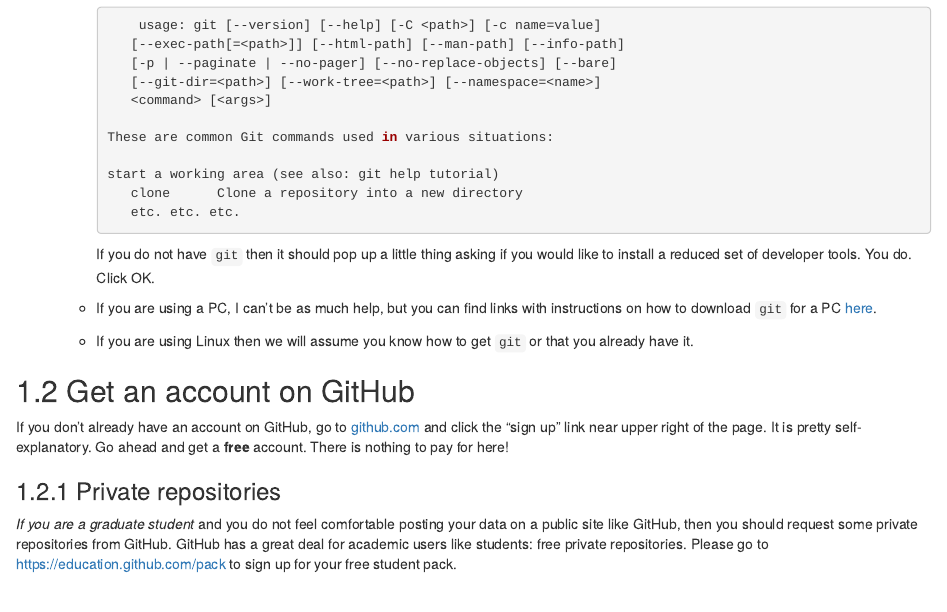
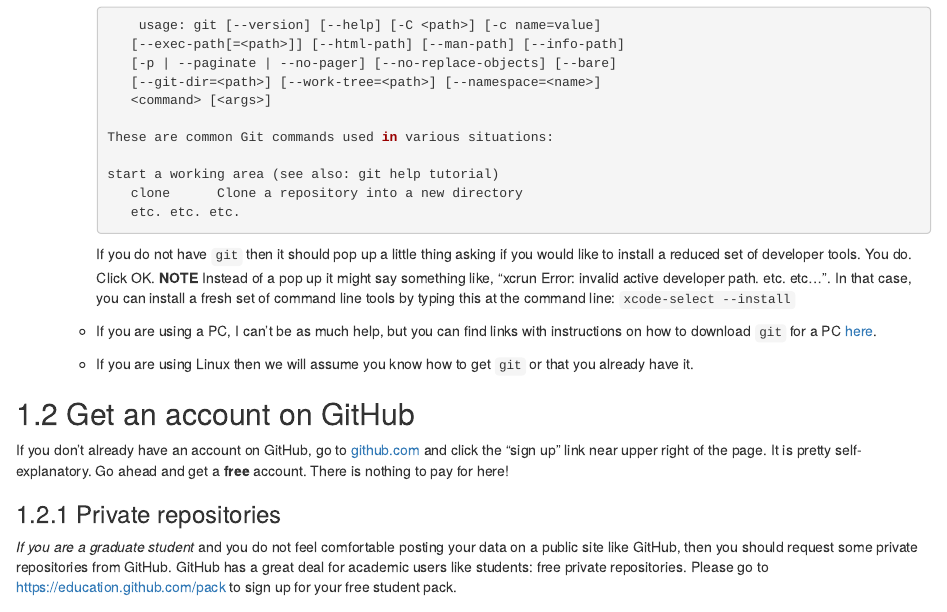
Before and after one commit to eriqande/rep-res-eeb-2017, an R Markdown document (03-week-1-setup.Rmd): the page in a window 1100 px wide, from 540 px down. Rendered offline with R 4.5, knitr and Pandoc, with nearby package versions; drawn as R Markdown's standard HTML page in place of the format the file asks for.

Commit message:
add xcode select stuff

````diff
--- a/03-week-1-setup.Rmd
+++ b/03-week-1-setup.Rmd
@@ -43,7 +43,12 @@
    etc. etc. etc.
         ```
         If you do not have `git` then it should pop up a little thing asking if you would like to install
-a reduced set of developer tools.  You do.  Click OK.
+a reduced set of developer tools.  You do.  Click OK.  **NOTE** Instead of a pop up it might say something
+like, "xcrun Error: invalid active developer path. etc. etc...".  In that case, you can install a fresh set
+of command line tools by typing this at the command line:
+        ```
+        xcode-select --install
+        ```
     - If you are using a PC, I can't be as much help, but you can find links with instructions on how to download
     `git` for a PC [here](https://support.rstudio.com/hc/en-us/articles/200532077-Version-Control-with-Git-and-SVN).
     - If you are using Linux then we will assume you know how to get `git` or that you already have it.
````
Also changed, not shown: docs/bookdown-demo.tex, docs/search_index.json, 6 other files.
